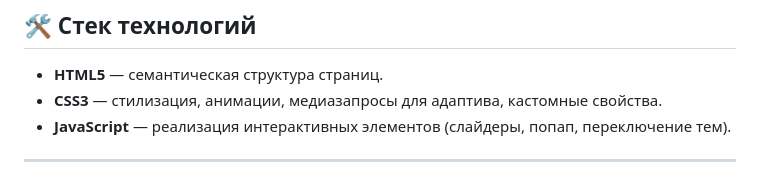
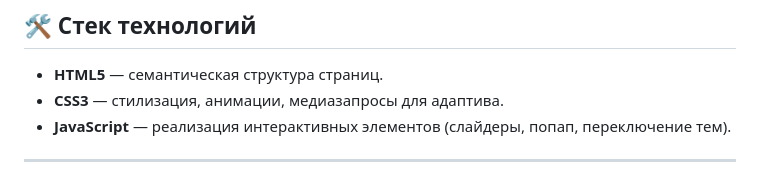
Before and after one commit to KuznetsovaSveta/onlineCourses, a Markdown page: README.md, the part around the change. Drawn GitHub-style.

Commit message:
Update CSS3 description in README
Removed mention of custom properties in CSS3 description.

```diff
--- a/README.md
+++ b/README.md
@@ -21,7 +21,7 @@
 ## 🛠️ Стек технологий
 
 *   **HTML5** — семантическая структура страниц.
-*   **CSS3** — стилизация, анимации, медиазапросы для адаптива, кастомные свойства.
+*   **CSS3** — стилизация, анимации, медиазапросы для адаптива.
 *   **JavaScript** — реализация интерактивных элементов (слайдеры, попап, переключение тем).
 
 ---
```
